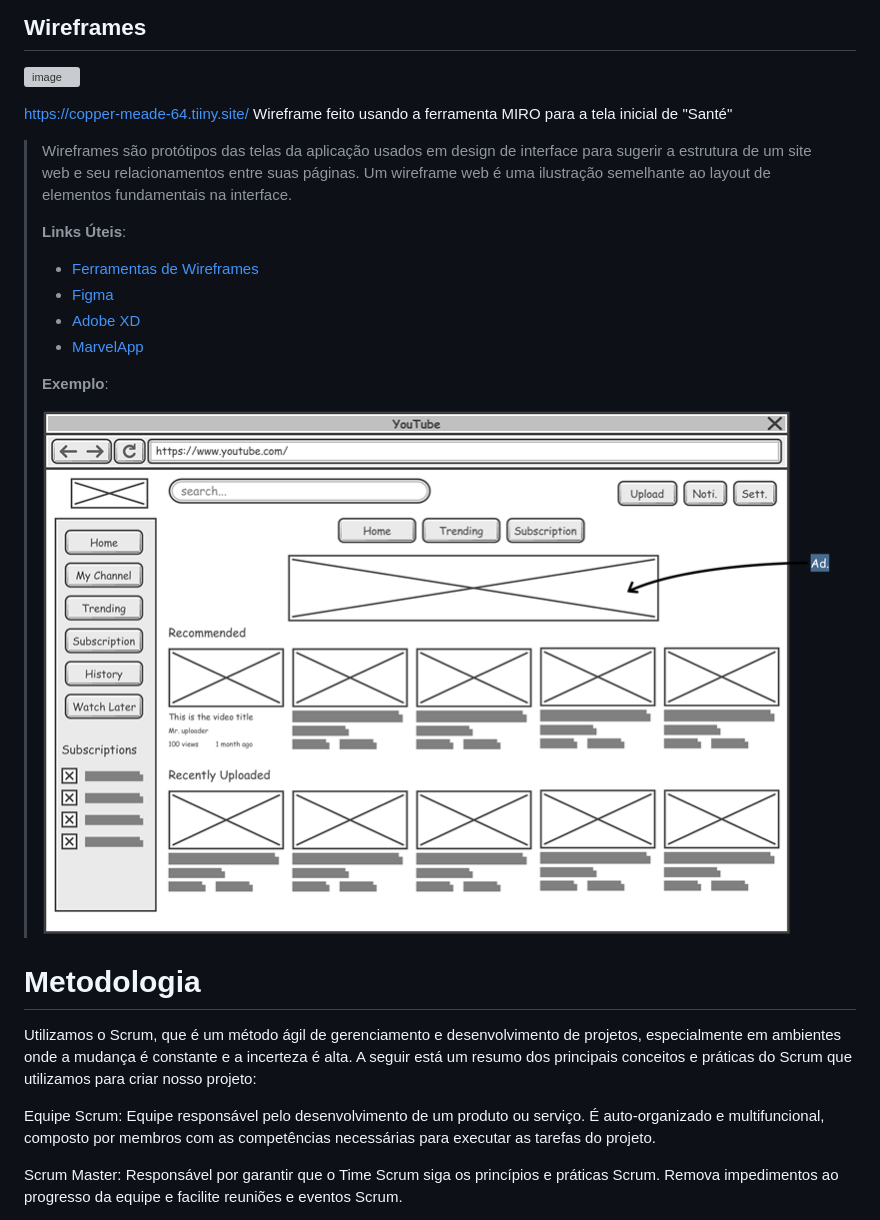
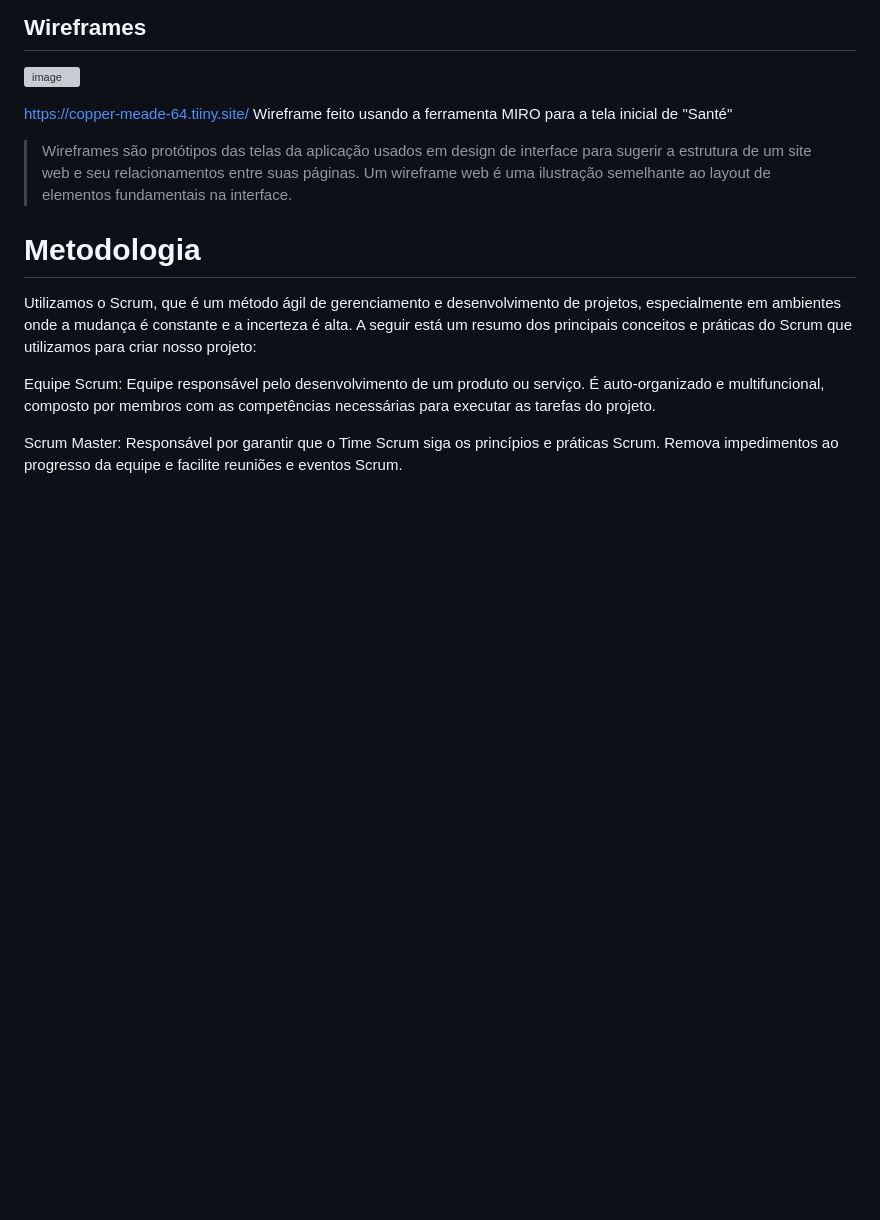
Before and after one commit to S9lva/pmg-es-2024-1-ti1-2401100-g7-saude-e-bem-estar, a Markdown page: docs/relatorio/Relatorio Tecnico - TEMPLATE.md, the part around the change. Drawn GitHub-style; blank space fills up the shorter version; grey boxes are pictures that could not be loaded.

Commit message:
Update Relatorio Tecnico - TEMPLATE.md
Alteração wireframes

```diff
--- a/docs/relatorio/Relatorio Tecnico - TEMPLATE.md
+++ b/docs/relatorio/Relatorio Tecnico - TEMPLATE.md
@@ -292,15 +292,7 @@ Wireframe feito usando a ferramenta MIRO para a tela inicial de "Santé"
 > páginas. Um wireframe web é uma ilustração semelhante ao
 > layout de elementos fundamentais na interface.
 >
-> **Links Úteis**:
-> - [Ferramentas de Wireframes](https://rockcontent.com/blog/wireframes/)
-> - [Figma](https://www.figma.com/)
-> - [Adobe XD](https://www.adobe.com/br/products/xd.html#scroll)
-> - [MarvelApp](https://marvelapp.com/developers/documentation/tutorials/)
->
-> **Exemplo**:
->
-> ![Exemplo de Wireframe](images/wireframe-example.png)
+
 
 
 # Metodologia
```
